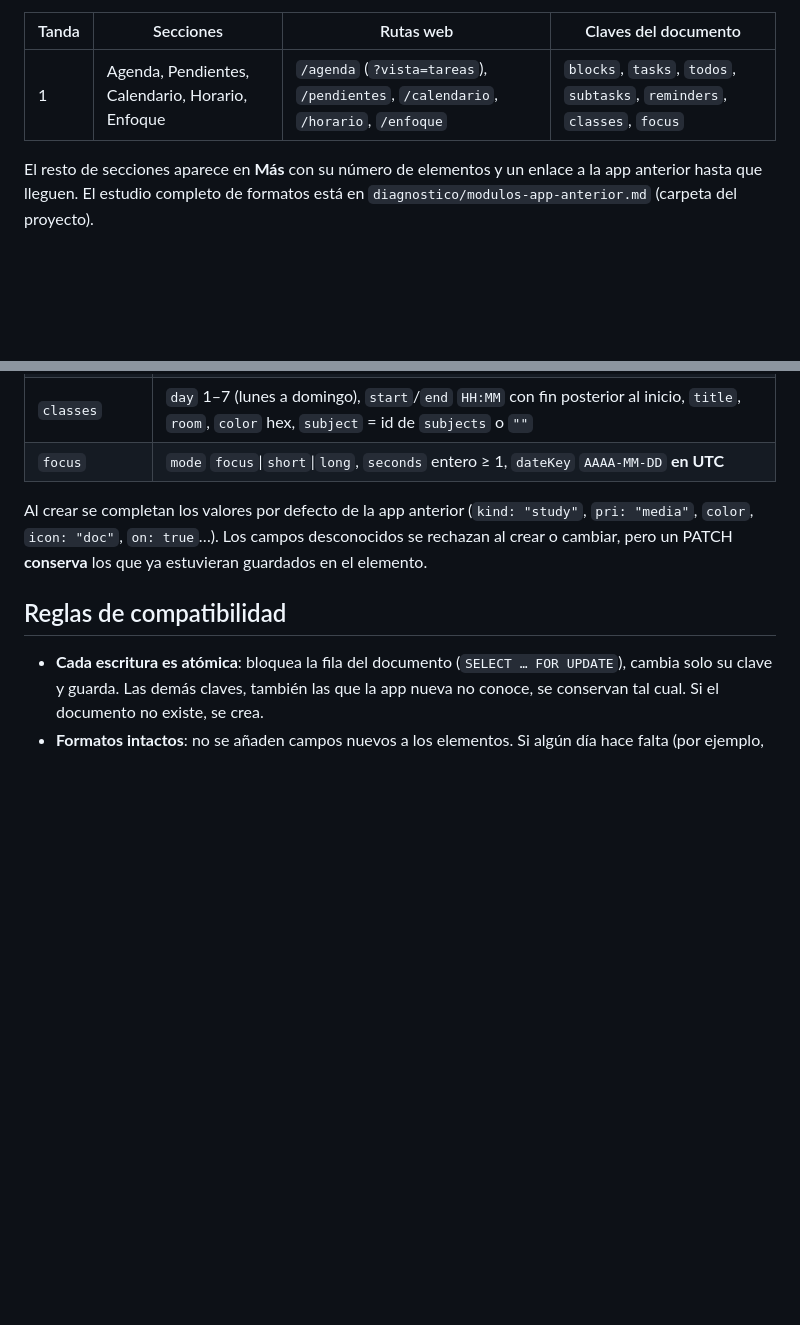
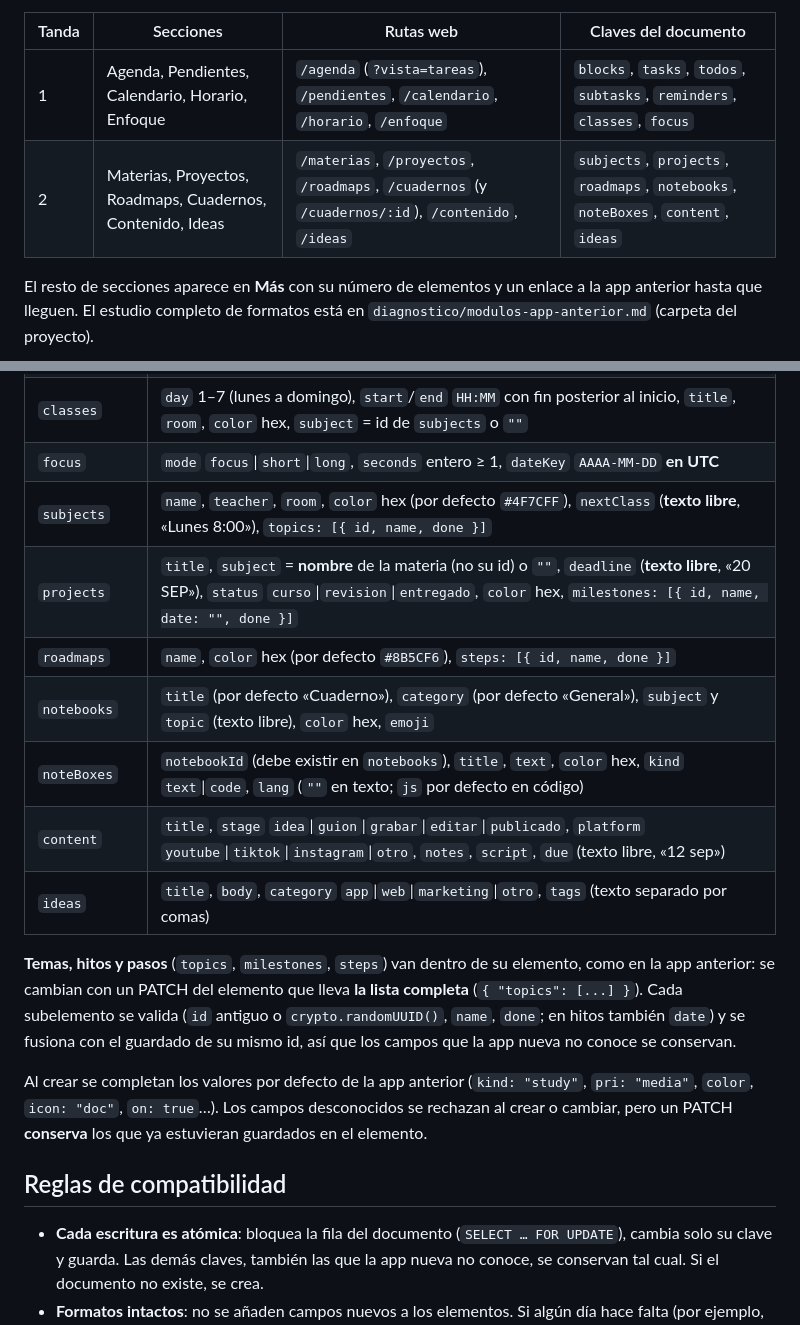
Before and after one commit to CofferynDuque5/Design-Your-Core, a Markdown page: docs/modulos.md, 2 parts joined by grey strips. Drawn GitHub-style; blank space fills up the shorter version.

```diff
--- a/docs/modulos.md
+++ b/docs/modulos.md
@@ -5,6 +5,7 @@ La app anterior ("Core") guarda todo el estado de cada persona en **un solo docu
 | Tanda | Secciones | Rutas web | Claves del documento |
 |---|---|---|---|
 | 1 | Agenda, Pendientes, Calendario, Horario, Enfoque | `/agenda` (`?vista=tareas`), `/pendientes`, `/calendario`, `/horario`, `/enfoque` | `blocks`, `tasks`, `todos`, `subtasks`, `reminders`, `classes`, `focus` |
+| 2 | Materias, Proyectos, Roadmaps, Cuadernos, Contenido, Ideas | `/materias`, `/proyectos`, `/roadmaps`, `/cuadernos` (y `/cuadernos/:id`), `/contenido`, `/ideas` | `subjects`, `projects`, `roadmaps`, `notebooks`, `noteBoxes`, `content`, `ideas` |
 
 El resto de secciones aparece en **Más** con su número de elementos y un enlace a la app anterior hasta que lleguen. El estudio completo de formatos está en `diagnostico/modulos-app-anterior.md` (carpeta del proyecto).
 
@@ -30,6 +31,15 @@ La validación está en `@dyc/core` (`packages/core/src/legacy.ts`) y reproduce
 | `reminders` | `day` = **día del mes 1–31** (se repite todos los meses), `title`, `when` (texto libre), `color` de `#0FA968 #4F7CFF #EC6A9C #8B5CF6 #E8912A #E5484D`, `icon`, `on` |
 | `classes` | `day` 1–7 (lunes a domingo), `start`/`end` `HH:MM` con fin posterior al inicio, `title`, `room`, `color` hex, `subject` = id de `subjects` o `""` |
 | `focus` | `mode` `focus`\|`short`\|`long`, `seconds` entero ≥ 1, `dateKey` `AAAA-MM-DD` **en UTC** |
+| `subjects` | `name`, `teacher`, `room`, `color` hex (por defecto `#4F7CFF`), `nextClass` (**texto libre**, «Lunes 8:00»), `topics: [{ id, name, done }]` |
+| `projects` | `title`, `subject` = **nombre** de la materia (no su id) o `""`, `deadline` (**texto libre**, «20 SEP»), `status` `curso`\|`revision`\|`entregado`, `color` hex, `milestones: [{ id, name, date: "", done }]` |
+| `roadmaps` | `name`, `color` hex (por defecto `#8B5CF6`), `steps: [{ id, name, done }]` |
+| `notebooks` | `title` (por defecto «Cuaderno»), `category` (por defecto «General»), `subject` y `topic` (texto libre), `color` hex, `emoji` |
+| `noteBoxes` | `notebookId` (debe existir en `notebooks`), `title`, `text`, `color` hex, `kind` `text`\|`code`, `lang` (`""` en texto; `js` por defecto en código) |
+| `content` | `title`, `stage` `idea`\|`guion`\|`grabar`\|`editar`\|`publicado`, `platform` `youtube`\|`tiktok`\|`instagram`\|`otro`, `notes`, `script`, `due` (texto libre, «12 sep») |
+| `ideas` | `title`, `body`, `category` `app`\|`web`\|`marketing`\|`otro`, `tags` (texto separado por comas) |
+
+**Temas, hitos y pasos** (`topics`, `milestones`, `steps`) van dentro de su elemento, como en la app anterior: se cambian con un PATCH del elemento que lleva **la lista completa** (`{ "topics": [...] }`). Cada subelemento se valida (`id` antiguo o `crypto.randomUUID()`, `name`, `done`; en hitos también `date`) y se fusiona con el guardado de su mismo id, así que los campos que la app nueva no conoce se conservan.
 
 Al crear se completan los valores por defecto de la app anterior (`kind: "study"`, `pri: "media"`, `color`, `icon: "doc"`, `on: true`…). Los campos desconocidos se rechazan al crear o cambiar, pero un PATCH **conserva** los que ya estuvieran guardados en el elemento.
 
```
Also changed, not shown: other parts of docs/modulos.md (+13 -3 lines), docs/api.md (+1 -1 lines).
